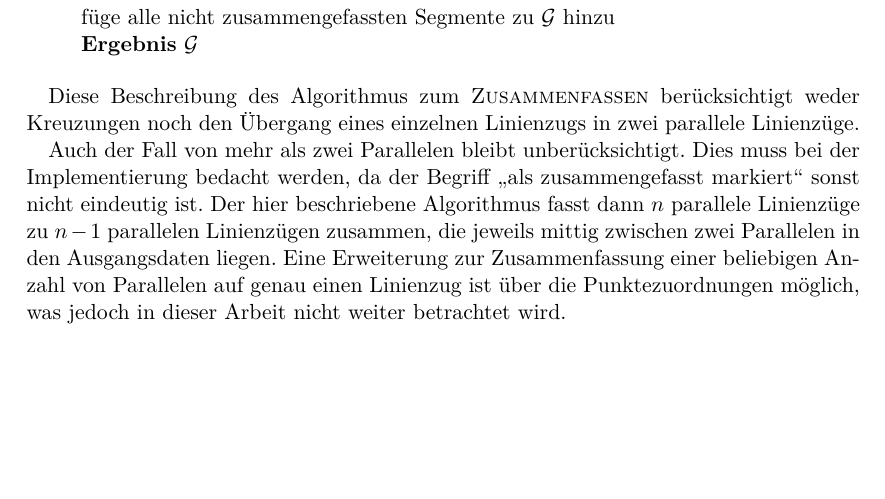
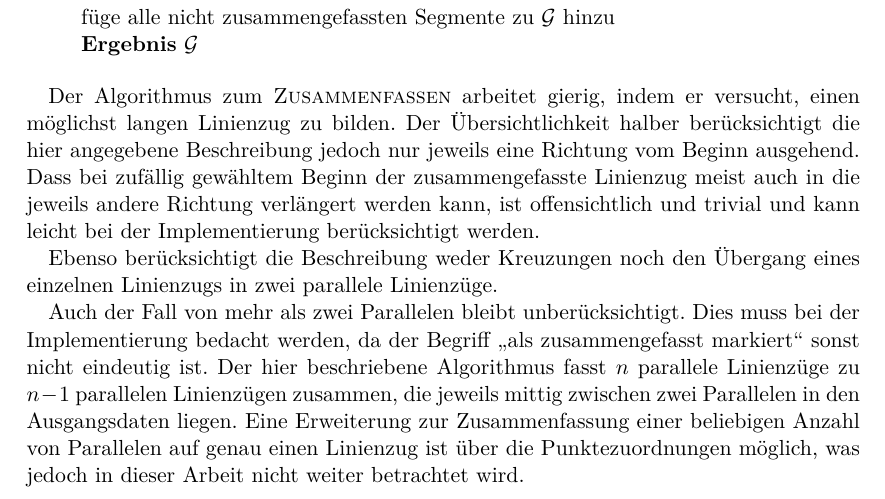
Before and after one commit to johannessen/combiner, a LaTeX thesis (thesis/main/thesis.tex, which reads thesis/chapter4/Algorithmen.tex): part of page 31 of 57, cut so that both start at the same text, the shorter picture padded with empty space. Compiled offline with XeLaTeX.

Commit message:
Chapter 4.3.4: More precise description

```diff
--- a/thesis/chapter4/Algorithmen.tex
+++ b/thesis/chapter4/Algorithmen.tex
@@ -556,56 +556,21 @@ Während diesem Linienzug von Segment zu Segment gefolgt wird, können anhand de
 \end{algorithmic}
 \end{algorithmhere}
 
-Diese Beschreibung des Algorithmus zum \textproc{Zusammenfassen} berücksichtigt
-%der Übersichtlichkeit halber
-weder Kreuzungen noch den Übergang eines einzelnen Linienzugs in zwei parallele Linienzüge.
+Der Algorithmus zum \textproc{Zusammenfassen} arbeitet gierig, indem er versucht, einen möglichst langen Linienzug zu bilden.
+Der Übersichtlichkeit halber berücksichtigt die hier angegebene Beschreibung jedoch nur jeweils eine Richtung vom Beginn ausgehend.
+Dass bei zufällig gewähltem Beginn der zusammengefasste Linienzug meist auch in die jeweils andere Richtung verlängert werden kann, ist offensichtlich und trivial und kann leicht bei der Implementierung berücksichtigt werden.
+
+Ebenso berücksichtigt die Beschreibung weder Kreuzungen noch den Übergang eines einzelnen Linienzugs in zwei parallele Linienzüge.
 
 Auch der Fall von mehr als zwei Parallelen bleibt unberücksichtigt.
 Dies muss bei der Implementierung bedacht werden, da der Begriff „als zusammengefasst markiert“ sonst nicht eindeutig ist.
-Der hier beschriebene Algorithmus fasst dann $n$ parallele Linienzüge zu $n-1$ parallelen Linienzügen zusammen, die jeweils mittig zwischen zwei Parallelen in den Ausgangsdaten liegen.
+Der hier beschriebene Algorithmus fasst $n$ parallele Linienzüge zu $n-1$ parallelen Linienzügen zusammen, die jeweils mittig zwischen zwei Parallelen in den Ausgangsdaten liegen.
 Eine Erweiterung zur Zusammenfassung einer beliebigen Anzahl von Parallelen auf genau einen Linienzug ist über die Punktezuordnungen möglich, was jedoch in dieser Arbeit nicht weiter betrachtet wird.
 
 % Weiterschaltung ist notwendig, weil ansonsten Endpunkte der generalisierten Linie nicht unbedingt aneinander anstoßen (durch Bildung von "Dreiecken" im Zuordnungsgraphen überlappen sich die Mittellinien u. U.)
 
 % TODO: Grafik wäre hier keine schlechte Ergänzung
 
-
-% mit vorwärts/rückwärts-Logik (nur sinnvoll, wenn man das Verketten für Wesentlich hält, was das Themenblatt nicht tut ("Verkettung, soweit zum Zusammenfassen nötig")
-%\begin{algorithm}[H]
-%\caption{Zusammenfassen}\label{alg:Zusammenfassen}
-%\begin{algorithmic}
-%\Function{Zusammenfassen}{$S, C$}
-%	\State generalisierter Graph $\mathcal{G} \gets$ leer
-%	\ForAll{Segmente $s$, die noch nicht als zusammengefasst markiert sind}
-%		\ForAll{Zuordnungen $e$, die mit dem Start-Node $n$ von $s$ verknüpft sind}
-%			\State zusammengefasster Linienzug $L \gets$ leer
-%			\State $t \gets$ mit dem jeweils anderem Node von $e$ verknüpftes Segment, welches von $n$ aus gesehen in die gleiche Richtung zeigt wie $s$
-%			\While{es eine nächste Zuordnung $f$ gibt, die $s$ und $t$ an deren anderen Ende ebenfalls einander zuordnet}
-%				\State $m \gets$ Mittelpunkt von $e$
-%				\State $m' \gets$ Mittelpunkt von $f$
-%				\State füge Segment $(m, m')$ am Ende von $L$ hinzu
-%				\State markiere $s$ und $t$ als zusammengefasst
-%				\State $s \gets$ Segment, das $s$ nach $f$ fortführt
-%				\State $t \gets$ Segment, das $t$ nach $f$ fortführt
-%			\EndWhile
-%			\State $s \gets$ Segment, das $s$ in die Gegenrichtung fortführt
-%			\State $t \gets$ mit dem jeweils anderem Node von $e$ verknüpftes Segment, welches von $n$ aus gesehen in die gleiche Richtung zeigt wie $s$
-%			\While{es eine nächste Zuordnung $f$ gibt, die $s$ und $t$ an deren anderen Ende ebenfalls einander zuordnet}
-%				\State $m \gets$ Mittelpunkt von $e$
-%				\State $m' \gets$ Mittelpunkt von $f$
-%				\State füge Segment $(m, m')$ am Anfang von $L$ hinzu
-%				\State markiere $s$ und $t$ als zusammengefasst
-%				\State $s \gets$ Segment, das $s$ nach $f$ fortführt
-%				\State $t \gets$ Segment, das $t$ nach $f$ fortführt
-%			\EndWhile
-%			\State füge $L$ zu $\mathcal{G}$ hinzu
-%		\EndFor
-%	\EndFor
-%	\State füge alle nicht zusammengefassten Segmente zu $\mathcal{G}$ hinzu
-%	\State \textbf{Ergebnis} $\mathcal{G}$
-%\EndFunction
-%\end{algorithmic}
-%\end{algorithm}
 
 % Versuche mit Formelsatz
 %\begin{algorithm}[H]
```
Also changed, not shown: notes/log.txt (+4 -1 lines).
